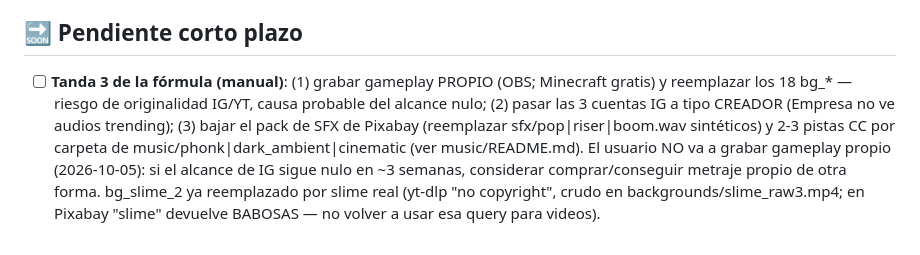
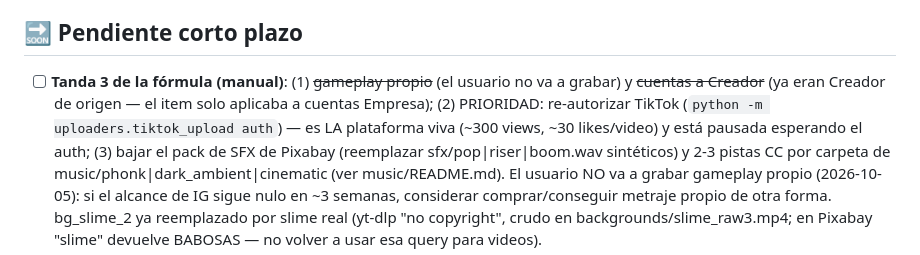
Before and after one commit to santinovargasdb/shorts-bot3000, a Markdown page: ROADMAP.md, the part around the change. Drawn GitHub-style.

Commit message:
ROADMAP: correccion tanda 3 (cuentas ya eran Creador) + prioridad auth TikTok
Co-Authored-By: Claude Fable 5 <noreply@anthropic.com>

```diff
--- a/ROADMAP.md
+++ b/ROADMAP.md
@@ -15,10 +15,11 @@
   3 videos reales (faceless pt.9, misterios ep.4, historia ep.4).
 
 ## 🔜 Pendiente corto plazo
-- [ ] **Tanda 3 de la fórmula (manual)**: (1) grabar gameplay PROPIO (OBS; Minecraft
-  gratis) y reemplazar los 18 bg_* — riesgo de originalidad IG/YT, causa probable
-  del alcance nulo; (2) pasar las 3 cuentas IG a tipo CREADOR (Empresa no ve audios
-  trending); (3) bajar el pack de SFX de Pixabay (reemplazar sfx/pop|riser|boom.wav
+- [ ] **Tanda 3 de la fórmula (manual)**: (1) ~~gameplay propio~~ (el usuario no va a
+  grabar) y ~~cuentas a Creador~~ (ya eran Creador de origen — el item solo aplicaba
+  a cuentas Empresa); (2) PRIORIDAD: re-autorizar TikTok (`python -m
+  uploaders.tiktok_upload auth`) — es LA plataforma viva (~300 views, ~30 likes/video)
+  y está pausada esperando el auth; (3) bajar el pack de SFX de Pixabay (reemplazar sfx/pop|riser|boom.wav
   sintéticos) y 2-3 pistas CC por carpeta de music/phonk|dark_ambient|cinematic
   (ver music/README.md). El usuario NO va a grabar gameplay propio (2026-10-05):
   si el alcance de IG sigue nulo en ~3 semanas, considerar comprar/conseguir
```
